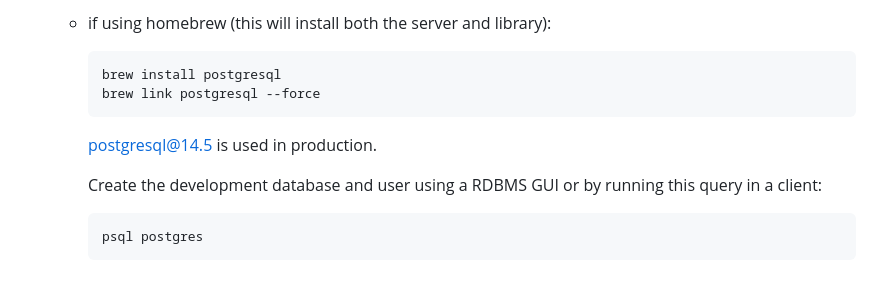
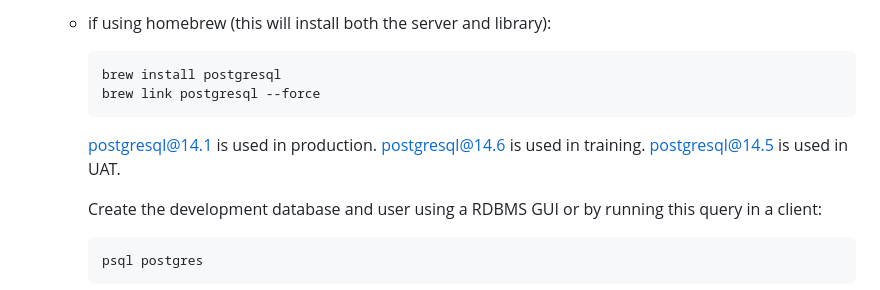
Before and after one commit to sanger/baracoda, a Markdown page: README.md, the part around the change. Rendered like a GitHub page.

````diff
--- a/README.md
+++ b/README.md
@@ -64,7 +64,9 @@ The following tools are required for development:
     brew link postgresql --force
     ```
 
-    postgresql@14.5 is used in production.
+    postgresql@14.1 is used in production.
+    postgresql@14.6 is used in training.
+    postgresql@14.5 is used in UAT.
 
     Create the development database and user using a RDBMS GUI or by running this query in a client:
 
````
